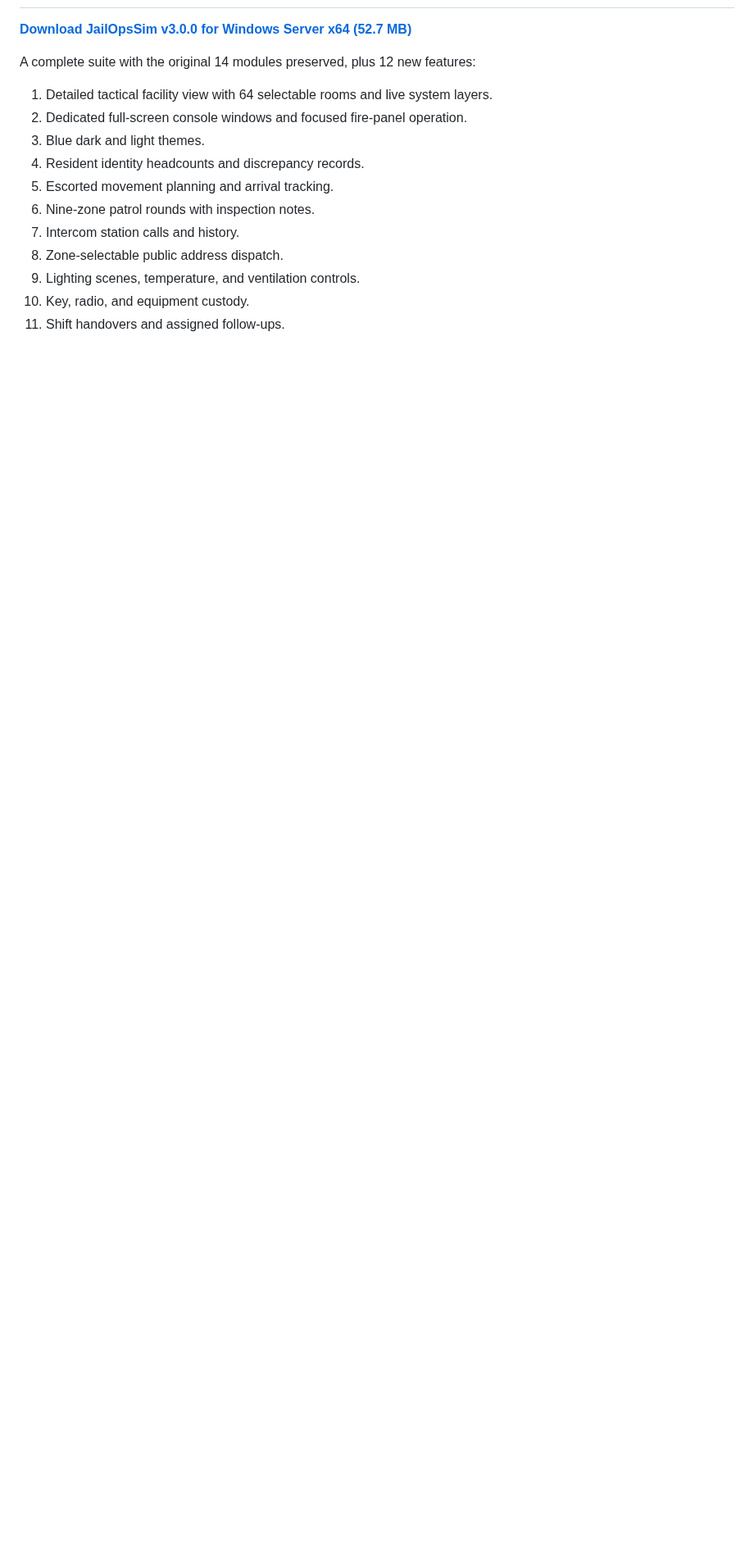
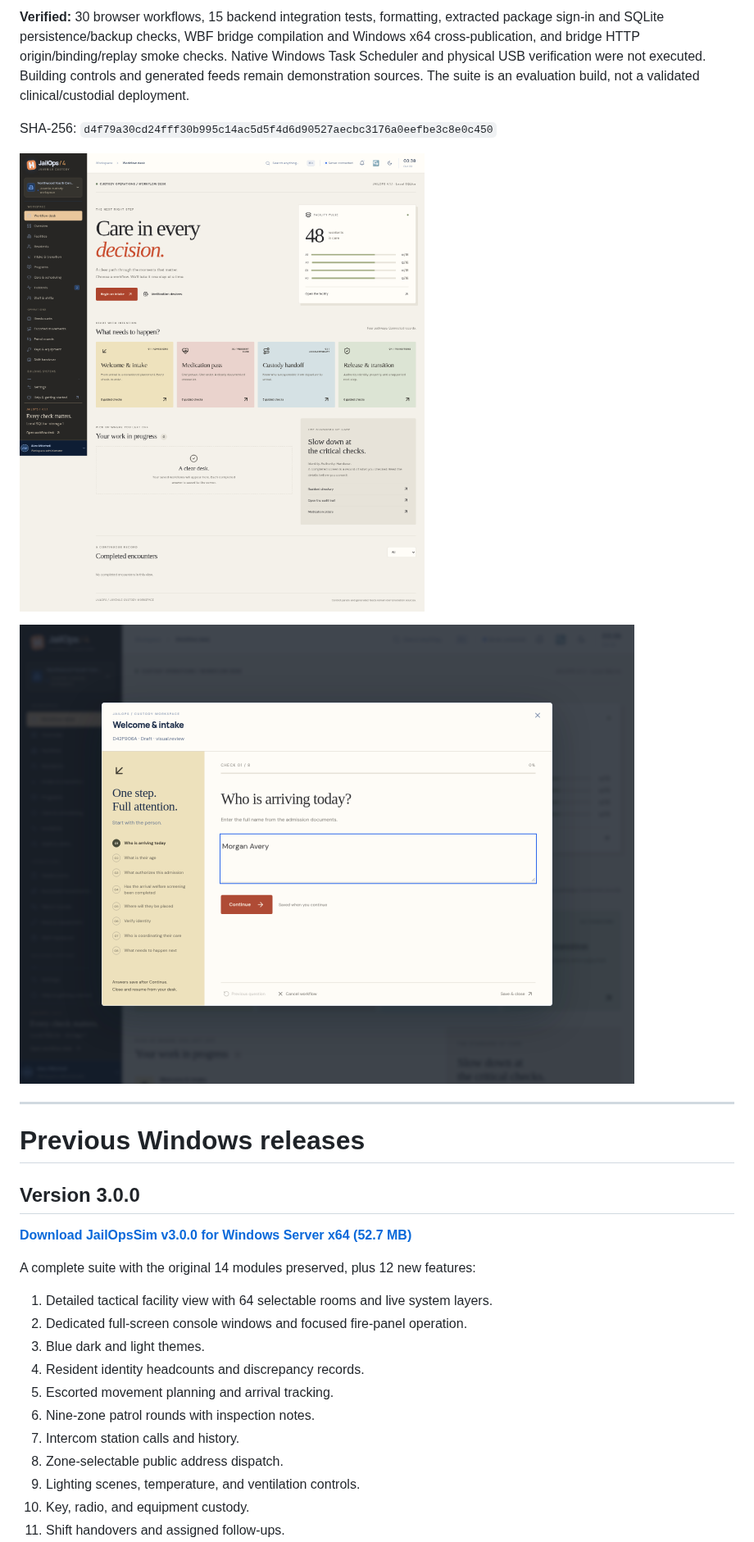
Before and after one commit to Developer-CJ/JailOpsSim, a Markdown page: README.md, the part around one of its changes. Shown at 82% size. Rendered like a GitHub page; pictures changed too: screenshots/v4-intake-interview.png (added), screenshots/v4-workflow-desk.png (added); blank space fills up the shorter version.

Commit message:
Publish JailOps 4.1.1 guided custody suite and Windows WBF bridge

```diff
--- a/README.md
+++ b/README.md
@@ -4,3 +17,16 @@
+**Verified:** 30 browser workflows, 15 backend integration tests, formatting, extracted package sign-in and SQLite persistence/backup checks, WBF bridge compilation and Windows x64 cross-publication, and bridge HTTP origin/binding/replay smoke checks. Native Windows Task Scheduler and physical USB verification were not executed. Building controls and generated feeds remain demonstration sources. The suite is an evaluation build, not a validated clinical/custodial deployment.
+
+SHA-256: `d4f79a30cd24fff30b995c14ac5d5f4d6d90527aecbc3176a0eefbe3c8e0c450`
+
+![JailOps v4 workflow desk](screenshots/v4-workflow-desk.png)
+
+![Guided intake interview](screenshots/v4-intake-interview.png)
+
+---
+
+# Previous Windows releases
+
+## Version 3.0.0
 
 [**Download JailOpsSim v3.0.0 for Windows Server x64 (52.7 MB)**](https://github.com/Developer-CJ/JailOpsSim/raw/refs/heads/deployment-download/JailOpsSim-Windows-x64-v3.0.0.zip)
 
```
Also changed, not shown: other parts of README.md (+15 -2 lines), DEPLOY-WINDOWS.md (+4 -4 lines), DEVICE_INTEGRATION.md (added, +52 -0 lines), VERSIONING.md (added, +13 -0 lines), WHATS_NEW_V4.md (added, +31 -0 lines), screenshots/v4-workflow-mobile.png (added), 2 other files.
